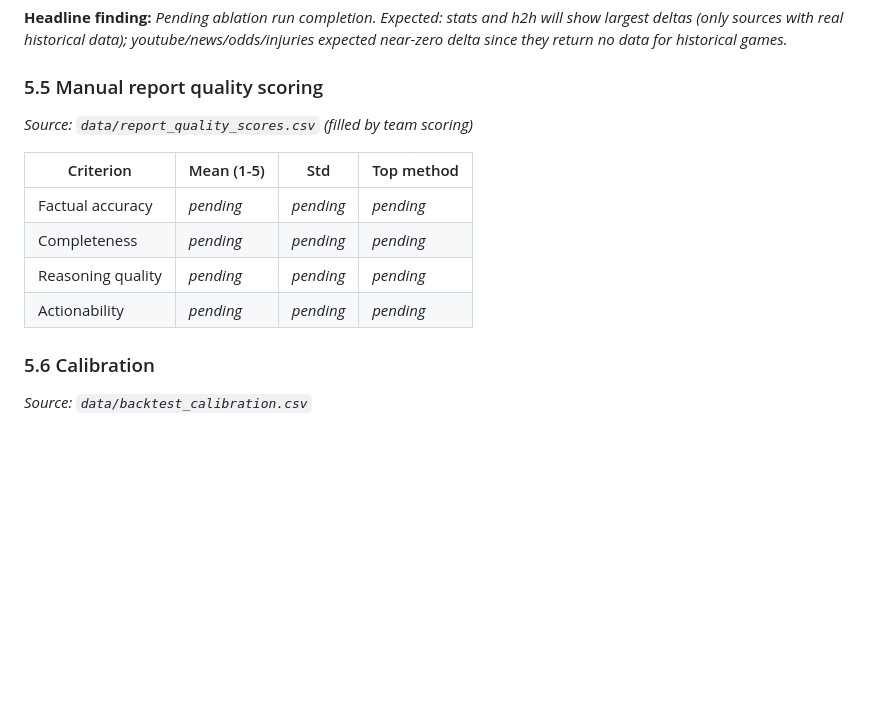
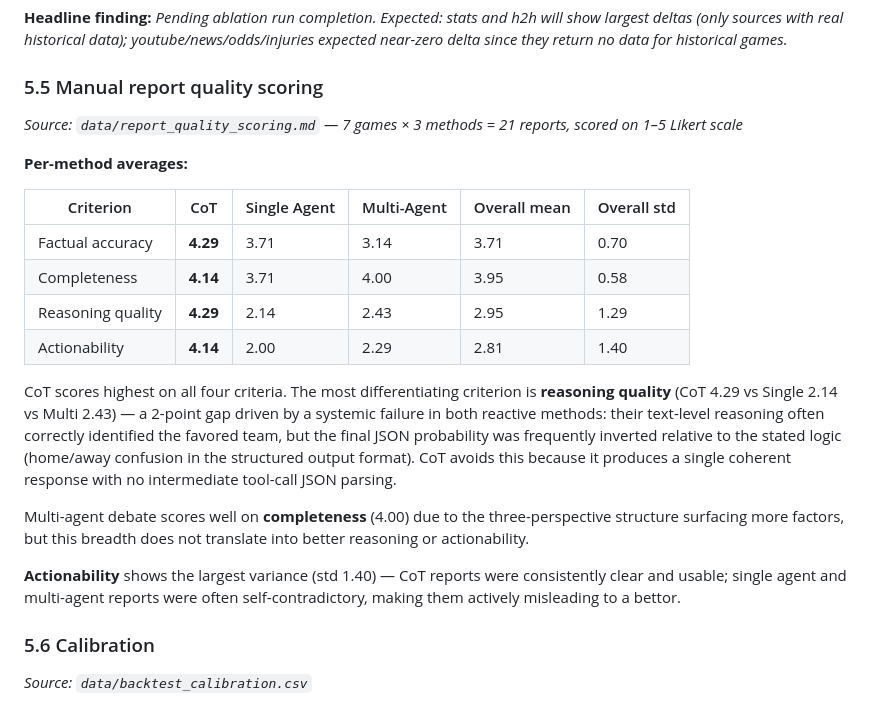
Before and after one commit to aaditya79/MatchOdds-AI, a Markdown page: RESULTS.md, the part around the change. Drawn GitHub-style; blank space fills up the shorter version.

Commit message:
Add manual report quality scores and fill Section 5.5
Previously: Section 5.5 was empty pending manual scoring.

Now: 21 reports scored (7 games × 3 methods). CoT leads all four criteria
(factual 4.29, completeness 4.14, reasoning 4.29, actionability 4.14).
Single agent and multi-agent score 2.0-2.4 on reasoning/actionability due
to a systemic home/away JSON inversion — reasoning text is often correct
but the probability output contradicts it. Scoring document saved to
data/report_quality_scoring.md.

```diff
--- a/RESULTS.md
+++ b/RESULTS.md
@@ -204,14 +204,22 @@ CoT-only ablations. Baseline CoT Brier = 0.228.
 **Headline finding:** _Pending ablation run completion. Expected: stats and h2h will show largest deltas (only sources with real historical data); youtube/news/odds/injuries expected near-zero delta since they return no data for historical games._
 
 ### 5.5 Manual report quality scoring
-*Source: `data/report_quality_scores.csv` (filled by team scoring)*
+*Source: `data/report_quality_scoring.md` — 7 games × 3 methods = 21 reports, scored on 1–5 Likert scale*
 
-| Criterion | Mean (1-5) | Std | Top method |
-|---|---|---|---|
-| Factual accuracy | _pending_ | _pending_ | _pending_ |
-| Completeness | _pending_ | _pending_ | _pending_ |
-| Reasoning quality | _pending_ | _pending_ | _pending_ |
-| Actionability | _pending_ | _pending_ | _pending_ |
+**Per-method averages:**
+
+| Criterion | CoT | Single Agent | Multi-Agent | Overall mean | Overall std |
+|---|---|---|---|---|---|
+| Factual accuracy | **4.29** | 3.71 | 3.14 | 3.71 | 0.70 |
+| Completeness | **4.14** | 3.71 | 4.00 | 3.95 | 0.58 |
+| Reasoning quality | **4.29** | 2.14 | 2.43 | 2.95 | 1.29 |
+| Actionability | **4.14** | 2.00 | 2.29 | 2.81 | 1.40 |
+
+CoT scores highest on all four criteria. The most differentiating criterion is **reasoning quality** (CoT 4.29 vs Single 2.14 vs Multi 2.43) — a 2-point gap driven by a systemic failure in both reactive methods: their text-level reasoning often correctly identified the favored team, but the final JSON probability was frequently inverted relative to the stated logic (home/away confusion in the structured output format). CoT avoids this because it produces a single coherent response with no intermediate tool-call JSON parsing.
+
+Multi-agent debate scores well on **completeness** (4.00) due to the three-perspective structure surfacing more factors, but this breadth does not translate into better reasoning or actionability.
+
+**Actionability** shows the largest variance (std 1.40) — CoT reports were consistently clear and usable; single agent and multi-agent reports were often self-contradictory, making them actively misleading to a bettor.
 
 ### 5.6 Calibration
 *Source: `data/backtest_calibration.csv`*
```
